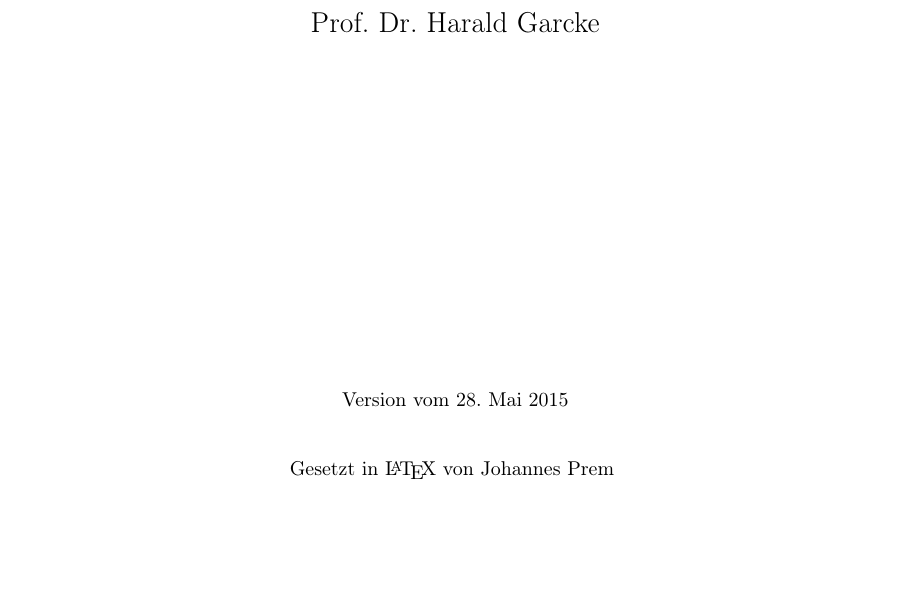
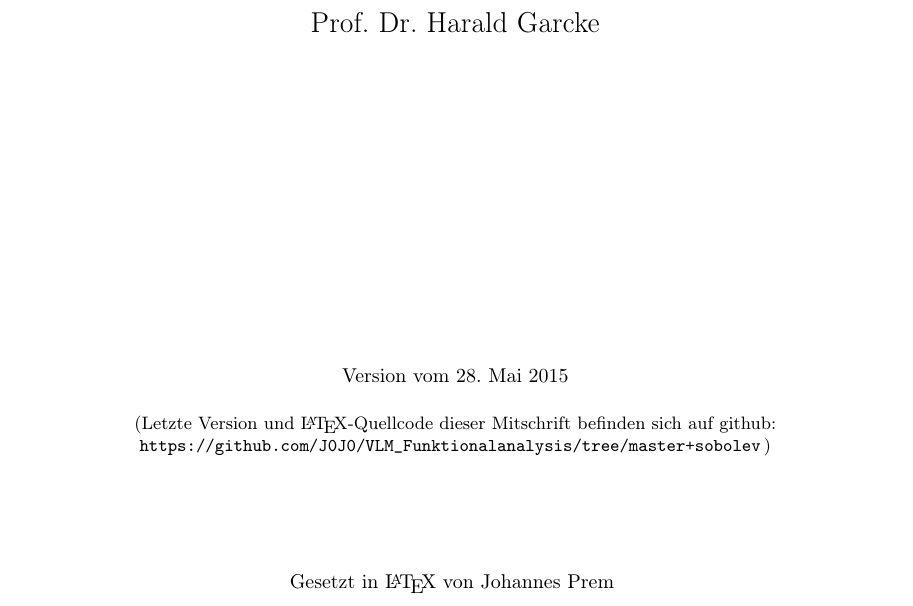
Before and after one commit to J0J0/VLM_Funktionalanalysis, a LaTeX document (index.tex, which reads titlepage.tex): part of page 1 of 138, cut so that both start at the same text, the shorter picture padded with empty space. Compiled offline with pdfLaTeX.

Commit message:
add note about github to the titlepage

```diff
--- a/titlepage.tex
+++ b/titlepage.tex
@@ -11,8 +11,16 @@
             Prof. Dr. Harald Garcke\\
         \vfill
         \small
-            Version vom \today \\[0.8cm]
+            Version vom \today
+
+        \footnotesize
+        \smallskip
+            (Letzte Version und \LaTeX-Quellcode dieser Mitschrift befinden
+            sich auf github:
+            \url{https://github.com/J0J0/VLM_Funktionalanalysis/tree/master+sobolev}\,)%
+        \\[2cm]
+        \small
             Gesetzt in \LaTeX\ von Johannes Prem
-        \vspace*{3cm}
+        \vspace*{1cm}
     \end{center}
 \end{titlepage}
```
Also changed, not shown: index.pdf.
